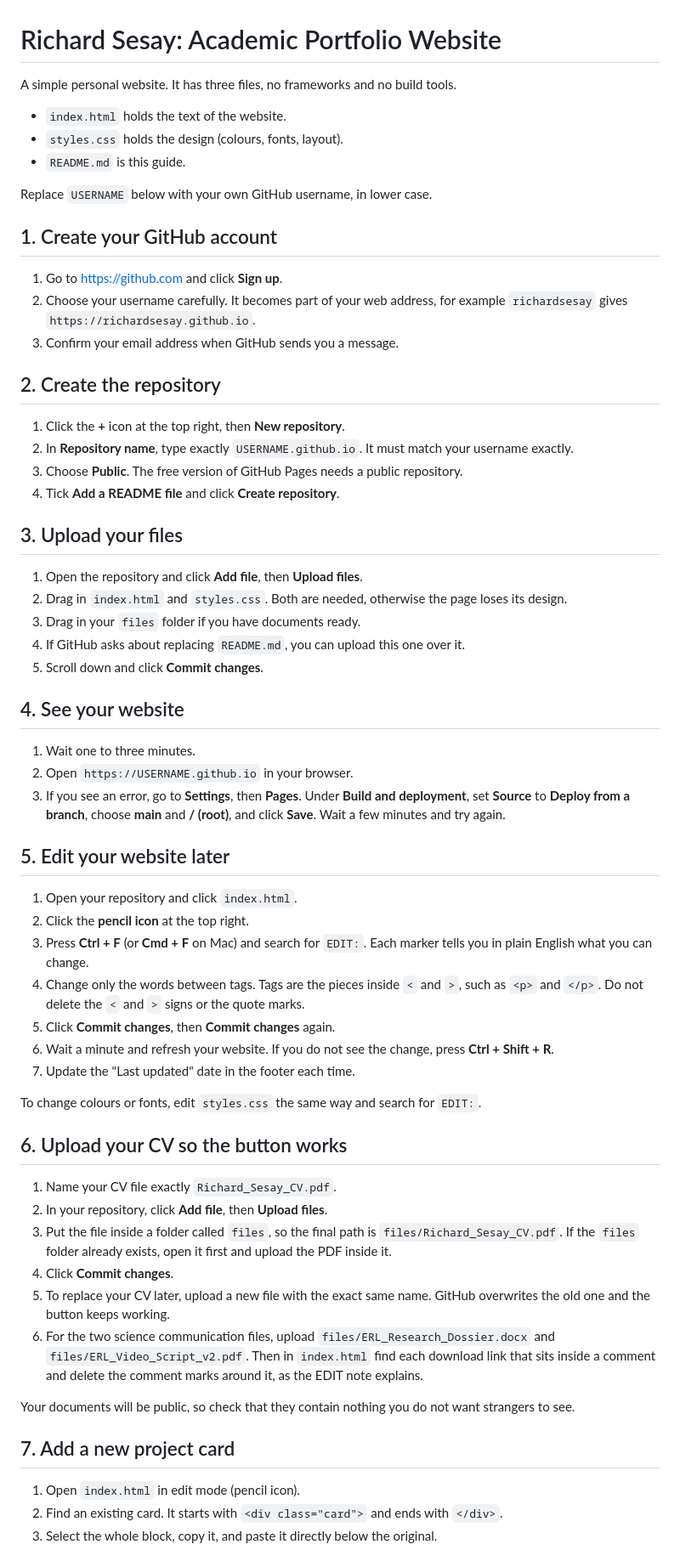
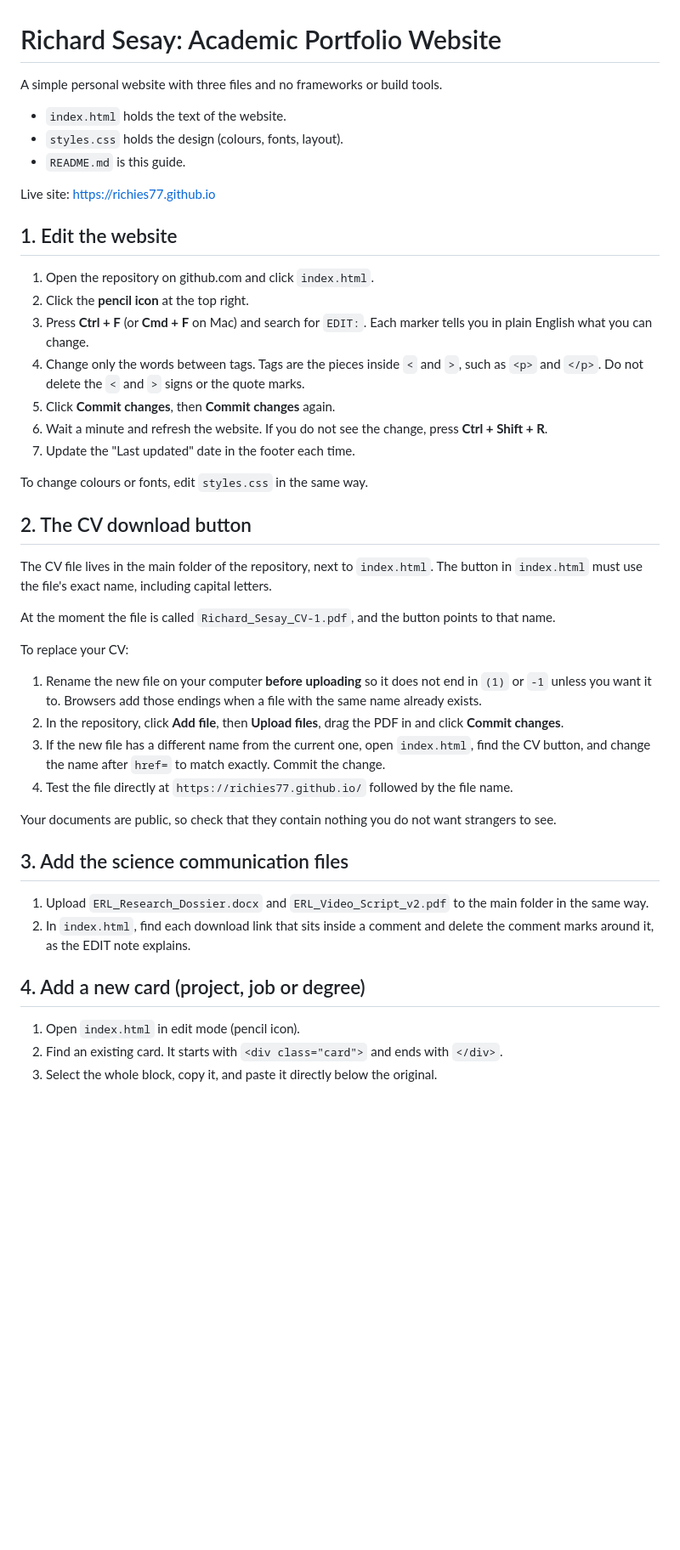
Before and after one commit to Richies77/richies77.github.io, a Markdown page: README.md, the part around one of its changes. Shown at 85% size. Drawn GitHub-style; blank space fills up the shorter version.

Commit message:
Revise README for clarity and updated links
Updated README to clarify website details and instructions.

```diff
--- a/README.md
+++ b/README.md
@@ -1,58 +1,42 @@
 # Richard Sesay: Academic Portfolio Website
 
-A simple personal website. It has three files, no frameworks and no build tools.
+A simple personal website with three files and no frameworks or build tools.
 
 - `index.html` holds the text of the website.
 - `styles.css` holds the design (colours, fonts, layout).
 - `README.md` is this guide.
 
-Replace `USERNAME` below with your own GitHub username, in lower case.
+Live site: https://richies77.github.io
 
-## 1. Create your GitHub account
-1. Go to https://github.com and click **Sign up**.
-2. Choose your username carefully. It becomes part of your web address, for example `richardsesay` gives `https://richardsesay.github.io`.
-3. Confirm your email address when GitHub sends you a message.
-
-## 2. Create the repository
-1. Click the **+** icon at the top right, then **New repository**.
-2. In **Repository name**, type exactly `USERNAME.github.io`. It must match your username exactly.
-3. Choose **Public**. The free version of GitHub Pages needs a public repository.
-4. Tick **Add a README file** and click **Create repository**.
-
-## 3. Upload your files
-1. Open the repository and click **Add file**, then **Upload files**.
-2. Drag in `index.html` and `styles.css`. Both are needed, otherwise the page loses its design.
-3. Drag in your `files` folder if you have documents ready.
-4. If GitHub asks about replacing `README.md`, you can upload this one over it.
-5. Scroll down and click **Commit changes**.
-
-## 4. See your website
-1. Wait one to three minutes.
-2. Open `https://USERNAME.github.io` in your browser.
-3. If you see an error, go to **Settings**, then **Pages**. Under **Build and deployment**, set **Source** to **Deploy from a branch**, choose **main** and **/ (root)**, and click **Save**. Wait a few minutes and try again.
-
-## 5. Edit your website later
-1. Open your repository and click `index.html`.
+## 1. Edit the website
+1. Open the repository on github.com and click `index.html`.
 2. Click the **pencil icon** at the top right.
 3. Press **Ctrl + F** (or **Cmd + F** on Mac) and search for `EDIT:`. Each marker tells you in plain English what you can change.
 4. Change only the words between tags. Tags are the pieces inside `<` and `>`, such as `<p>` and `</p>`. Do not delete the `<` and `>` signs or the quote marks.
 5. Click **Commit changes**, then **Commit changes** again.
-6. Wait a minute and refresh your website. If you do not see the change, press **Ctrl + Shift + R**.
+6. Wait a minute and refresh the website. If you do not see the change, press **Ctrl + Shift + R**.
 7. Update the "Last updated" date in the footer each time.
 
-To change colours or fonts, edit `styles.css` the same way and search for `EDIT:`.
+To change colours or fonts, edit `styles.css` in the same way.
 
-## 6. Upload your CV so the button works
-1. Name your CV file exactly `Richard_Sesay_CV.pdf`.
-2. In your repository, click **Add file**, then **Upload files**.
-3. Put the file inside a folder called `files`, so the final path is `files/Richard_Sesay_CV.pdf`. If the `files` folder already exists, open it first and upload the PDF inside it.
-4. Click **Commit changes**.
-5. To replace your CV later, upload a new file with the exact same name. GitHub overwrites the old one and the button keeps working.
-6. For the two science communication files, upload `files/ERL_Research_Dossier.docx` and `files/ERL_Video_Script_v2.pdf`. Then in `index.html` find each download link that sits inside a comment and delete the comment marks around it, as the EDIT note explains.
+## 2. The CV download button
+The CV file lives in the main folder of the repository, next to `index.html`. The button in `index.html` must use the file's exact name, including capital letters.
 
-Your documents will be public, so check that they contain nothing you do not want strangers to see.
+At the moment the file is called `Richard_Sesay_CV-1.pdf`, and the button points to that name.
 
-## 7. Add a new project card
+To replace your CV:
+1. Rename the new file on your computer **before uploading** so it does not end in `(1)` or `-1` unless you want it to. Browsers add those endings when a file with the same name already exists.
+2. In the repository, click **Add file**, then **Upload files**, drag the PDF in and click **Commit changes**.
+3. If the new file has a different name from the current one, open `index.html`, find the CV button, and change the name after `href=` to match exactly. Commit the change.
+4. Test the file directly at `https://richies77.github.io/` followed by the file name.
+
+Your documents are public, so check that they contain nothing you do not want strangers to see.
+
+## 3. Add the science communication files
+1. Upload `ERL_Research_Dossier.docx` and `ERL_Video_Script_v2.pdf` to the main folder in the same way.
+2. In `index.html`, find each download link that sits inside a comment and delete the comment marks around it, as the EDIT note explains.
+
+## 4. Add a new card (project, job or degree)
 1. Open `index.html` in edit mode (pencil icon).
 2. Find an existing card. It starts with `<div class="card">` and ends with `</div>`.
 3. Select the whole block, copy it, and paste it directly below the original.
```
Also changed, not shown: other parts of README.md (+10 -7 lines).
